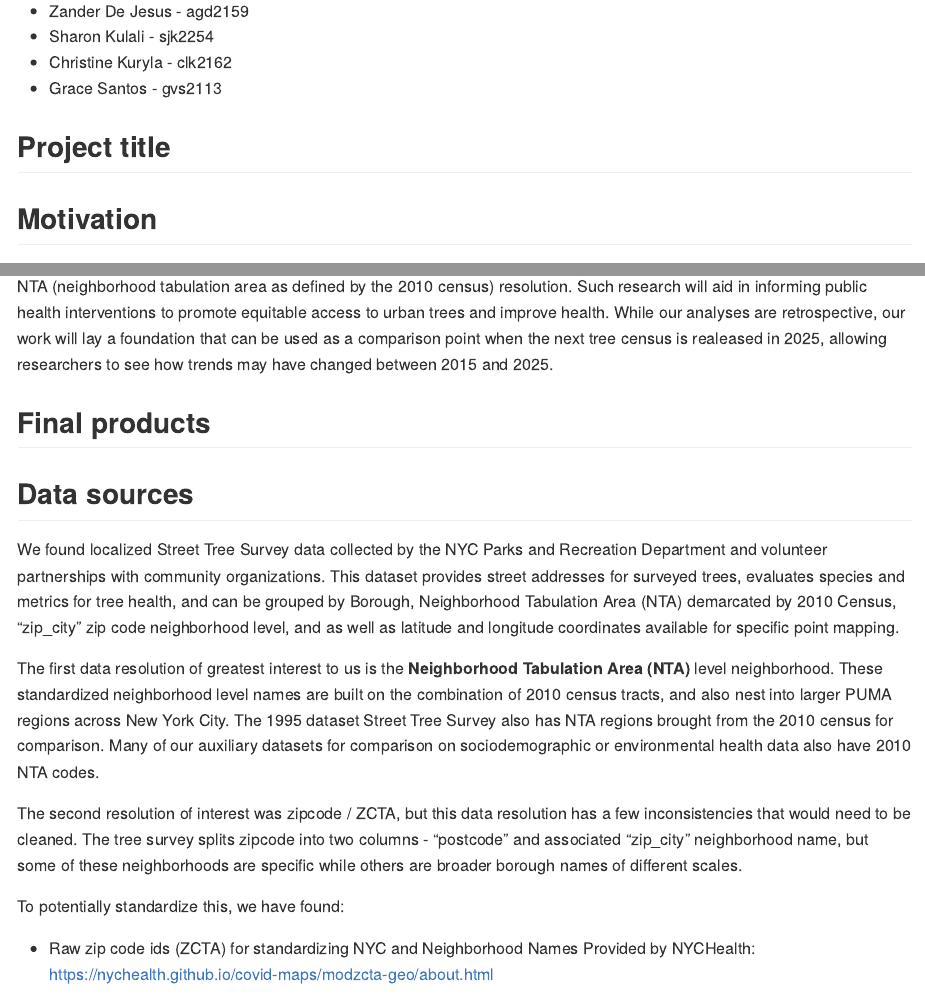
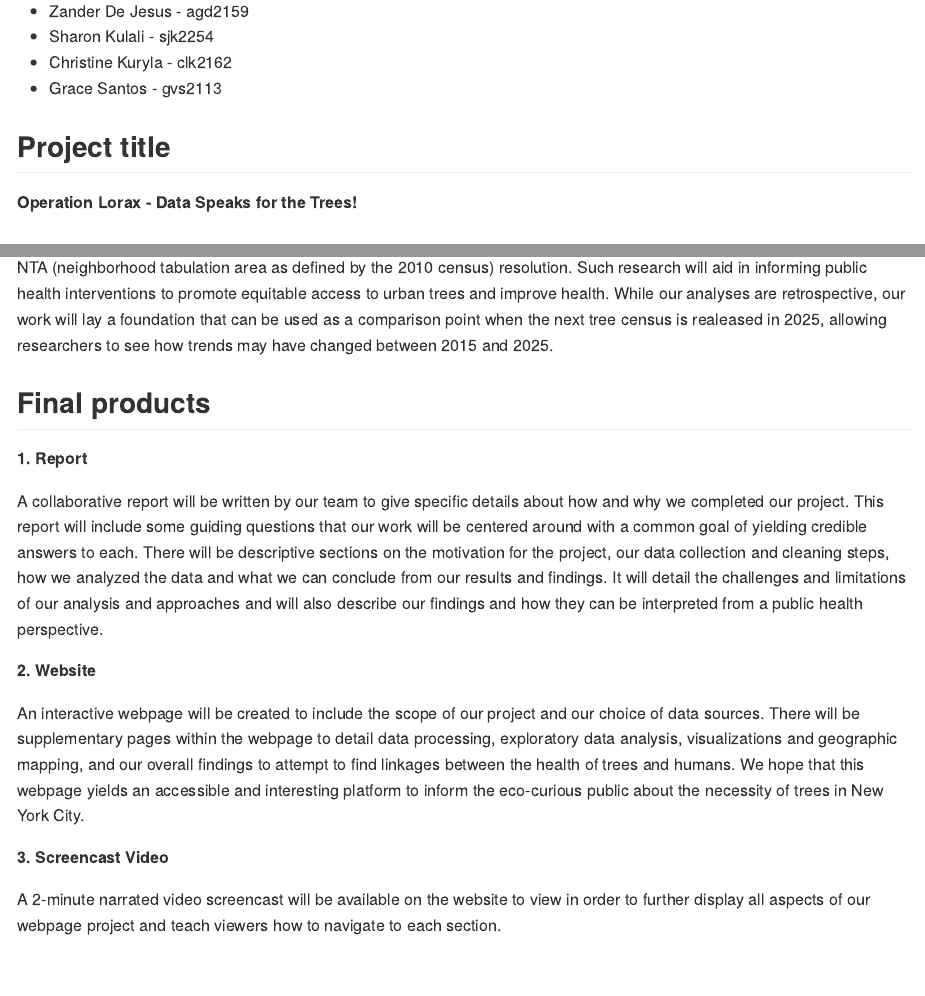
Before and after one commit to skulali/operation_lorax.github.io, an R Markdown document (proposal.Rmd): the page in a window 1100 px wide, from 250 px down, and a second part further down, joined at a grey line. The pictures show the output file proposal.md that the author committed with the source, drawn offline in the style of GitHub.

Commit message:
adding project title and final products section to the proposal which includes information about the three deliverables of the project (report, webpage and video)

```diff
--- a/proposal.Rmd
+++ b/proposal.Rmd
@@ -13,11 +13,23 @@ output: github_document
 * Grace Santos - gvs2113
 
 ## Project title
+**Operation Lorax - Data Speaks for the Trees!**
 
 ## Motivation
 There is a growing body of evidence demonstrating the beneficial effects of green space exposure on human health ([Yang et al., 2021](https://www.ncbi.nlm.nih.gov/pmc/articles/PMC8479545/)). To better inform public health interventions, researchers are diving deeper into the specific aspects of nature, such as urban trees, and their effects on health. Most studies have observed positive effects of urban trees on physical activity and a collection of health outcomes, including respiratory, cardiovascular, and mental health ([Wolf et al., 2020](https://www.ncbi.nlm.nih.gov/pmc/articles/PMC7345658/)). However, validation of these results and further exploration of additional health outcomes is needed. In addition, few studies have examined how urban tree exposure may differ across sociodemographic groups ([Wolf et al., 2020](https://www.ncbi.nlm.nih.gov/pmc/articles/PMC7345658/)). Here, we focus on New York City using tree data from 2015 (most recent dataset). In this study, we aim to examine the geographic distribution of trees across NYC neighborhoods and potential associations with sociodemographic variables and health outcomes, primarily at the NTA (neighborhood tabulation area as defined by the 2010 census) resolution. Such research will aid in informing public health interventions to promote equitable access to urban trees and improve health. While our analyses are retrospective, our work will lay a foundation that can be used as a comparison point when the next tree census is realeased in 2025, allowing researchers to see how trends may have changed between 2015 and 2025.
 
 ## Final products
+**1. Report**
+
+  A collaborative report will be written by our team to give specific details about how and why we completed our project. This report will include some guiding questions that our work will be centered around with a common goal of yielding credible answers to each. There will be descriptive sections on the motivation for the project, our data collection and cleaning steps, how we analyzed the data and what we can conclude from our results and findings. It will detail the challenges and limitations of our analysis and approaches and will also describe our findings and how they can be interpreted from a public health perspective.
+
+**2. Website**
+
+  An interactive webpage will be created to include the scope of our project and our choice of data sources. There will be supplementary pages within the webpage to detail data processing, exploratory data analysis, visualizations and geographic mapping, and our overall findings to attempt to find linkages between the health of trees and humans. We hope that this webpage yields an accessible and interesting platform to inform the eco-curious public about the necessity of trees in New York City.
+
+**3. Screencast Video**
+
+  A 2-minute narrated video screencast will be available on the website to view in order to further display all aspects of our webpage project and teach viewers how to navigate to each section.
 
 ## Data sources
 
```
Also changed, not shown: proposal.md.
